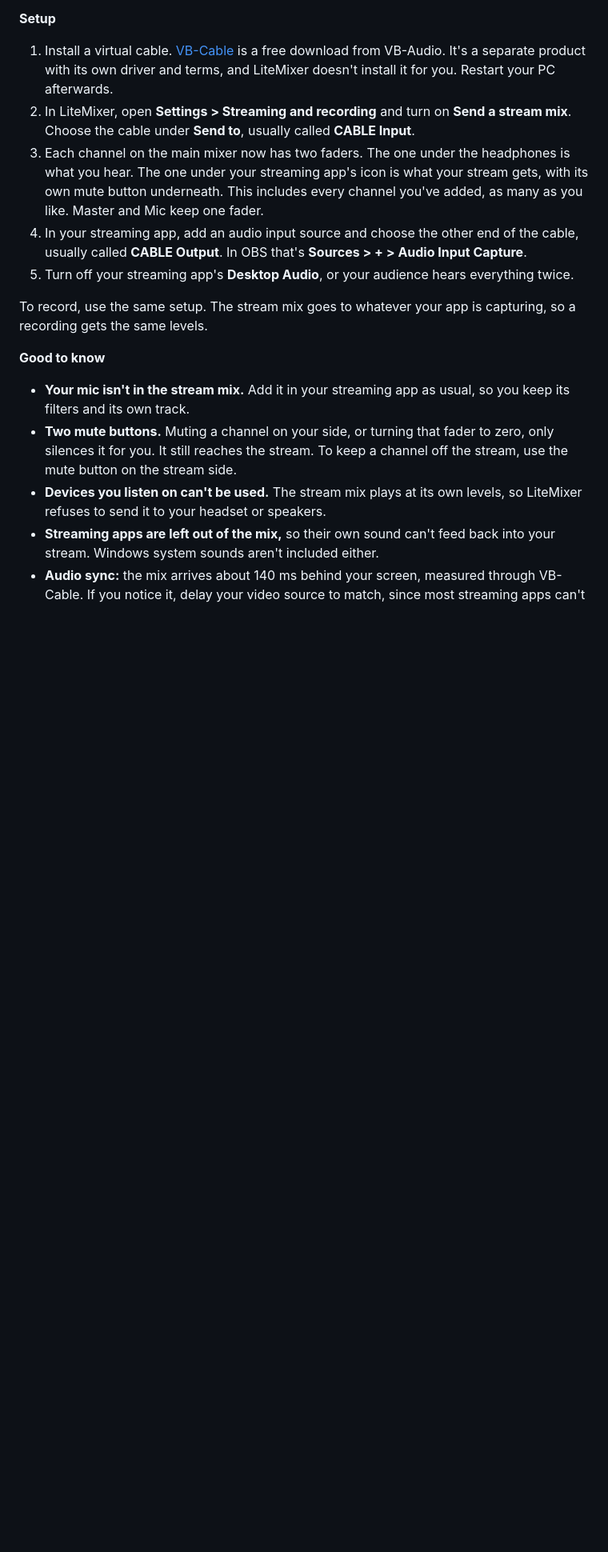
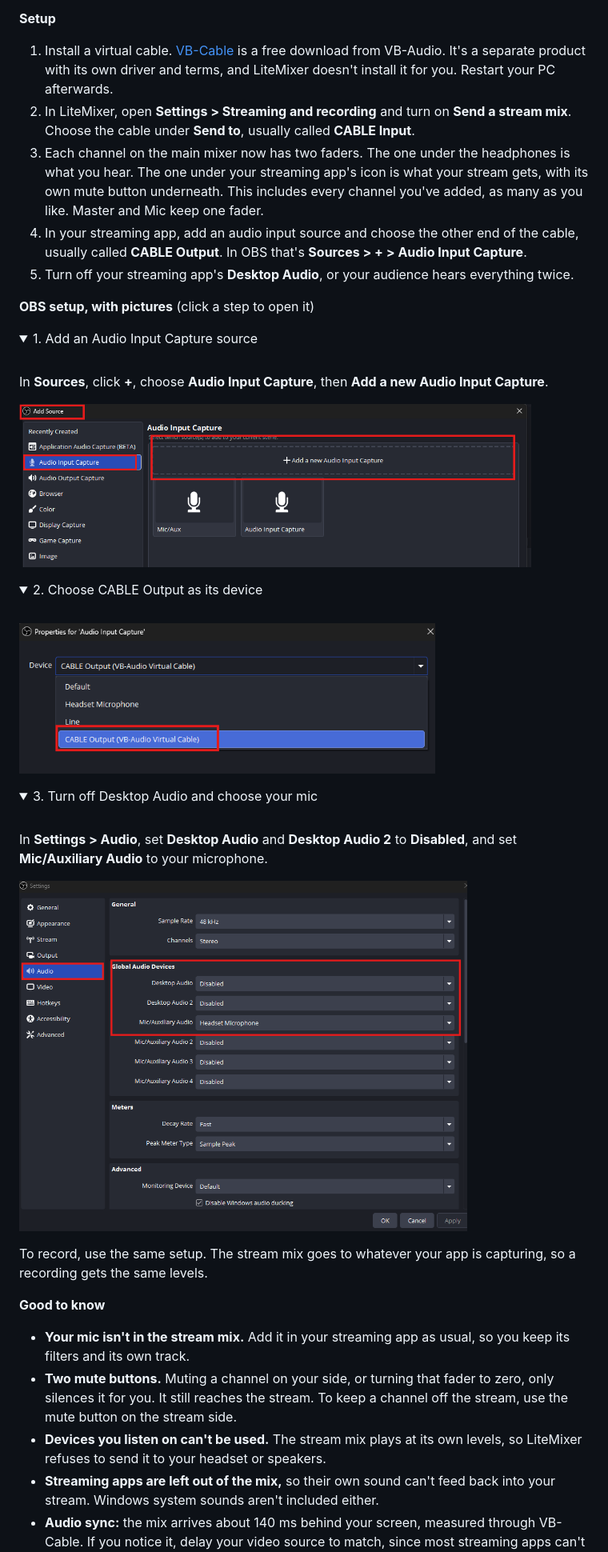
Before and after one commit to vantageenterprises/litemixer, a Markdown page: README.md, the part around the change. Shown at 80% size. GitHub-like rendering; pictures changed too: docs/screenshots/obs-add-source.png (added), docs/screenshots/obs-audio-settings.png (added), docs/screenshots/obs-choose-cable.png (added); folded sections open; blank space fills up the shorter version.

Commit message:
docs: add OBS setup pictures in collapsible steps

```diff
--- a/README.md
+++ b/README.md
@@ -59,6 +59,36 @@ Twitch and YouTube get their audio from those apps, so there's nothing to set up
 4. In your streaming app, add an audio input source and choose the other end of the cable, usually called
    **CABLE Output**. In OBS that's **Sources > + > Audio Input Capture**.
 5. Turn off your streaming app's **Desktop Audio**, or your audience hears everything twice.
+
+**OBS setup, with pictures** (click a step to open it)
+
+<details>
+<summary>1. Add an Audio Input Capture source</summary>
+<br>
+
+In **Sources**, click **+**, choose **Audio Input Capture**, then **Add a new Audio Input Capture**.
+
+<img src="docs/screenshots/obs-add-source.png" width="640" alt="OBS Add Source window with Audio Input Capture selected and the Add a new Audio Input Capture button highlighted">
+
+</details>
+
+<details>
+<summary>2. Choose CABLE Output as its device</summary>
+<br>
+
+<img src="docs/screenshots/obs-choose-cable.png" width="520" alt="OBS Audio Input Capture properties with CABLE Output selected in the Device list">
+
+</details>
+
+<details>
+<summary>3. Turn off Desktop Audio and choose your mic</summary>
+<br>
+
+In **Settings > Audio**, set **Desktop Audio** and **Desktop Audio 2** to **Disabled**, and set **Mic/Auxiliary Audio** to your microphone.
+
+<img src="docs/screenshots/obs-audio-settings.png" width="560" alt="OBS audio settings with Desktop Audio and Desktop Audio 2 disabled and Mic/Auxiliary Audio set to a headset microphone">
+
+</details>
 
 To record, use the same setup. The stream mix goes to whatever your app is capturing, so a recording gets the same levels.
 
```
